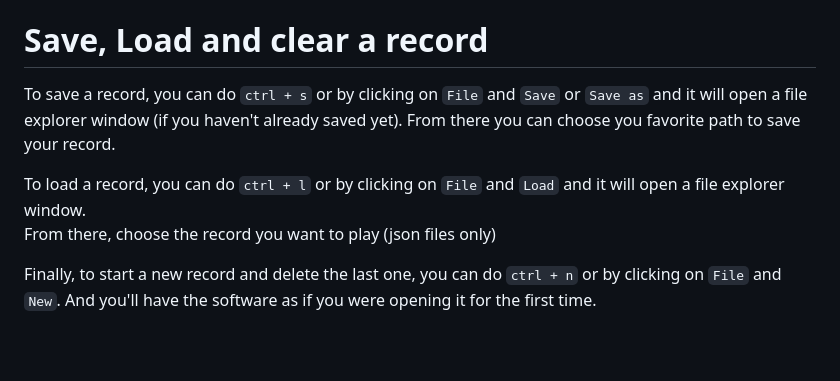
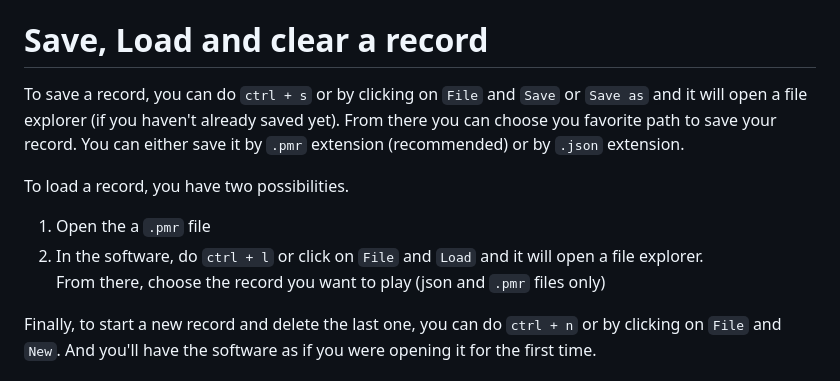
Before and after one commit to LOUDO56/PyMacroRecord, a Markdown page: TUTORIAL.md, the part around the change. Rendered like a GitHub page; blank space fills up the shorter version.

Commit message:
Updated tutorial

```diff
--- a/TUTORIAL.md
+++ b/TUTORIAL.md
@@ -9,11 +9,13 @@ Then, to stop the recording, you simply click on the black square or press the `
 To play a recording, you just need to click on the green play icon or press the `p` key (By default).
 
 # Save, Load and clear a record
-To save a record, you can do `ctrl + s` or by clicking on `File` and `Save` or `Save as` and it will open a file explorer window (if you haven't already saved yet).
-From there you can choose you favorite path to save your record.
+To save a record, you can do `ctrl + s` or by clicking on `File` and `Save` or `Save as` and it will open a file explorer (if you haven't already saved yet).
+From there you can choose you favorite path to save your record. You can either save it by `.pmr` extension (recommended) or by `.json` extension.
 
-To load a record, you can do `ctrl + l` or by clicking on `File` and `Load`  and it will open a file explorer window.\
-From there, choose the record you want to play (json files only)
+To load a record, you have two possibilities.
+1. Open the a `.pmr` file
+2. In the software, do `ctrl + l` or click on `File` and `Load` and it will open a file explorer.\
+From there, choose the record you want to play (json and `.pmr` files only)
 
 Finally, to start a new record and delete the last one, you can do `ctrl + n` or by clicking on `File` and `New`.
 And you'll have the software as if you were opening it for the first time.
```
